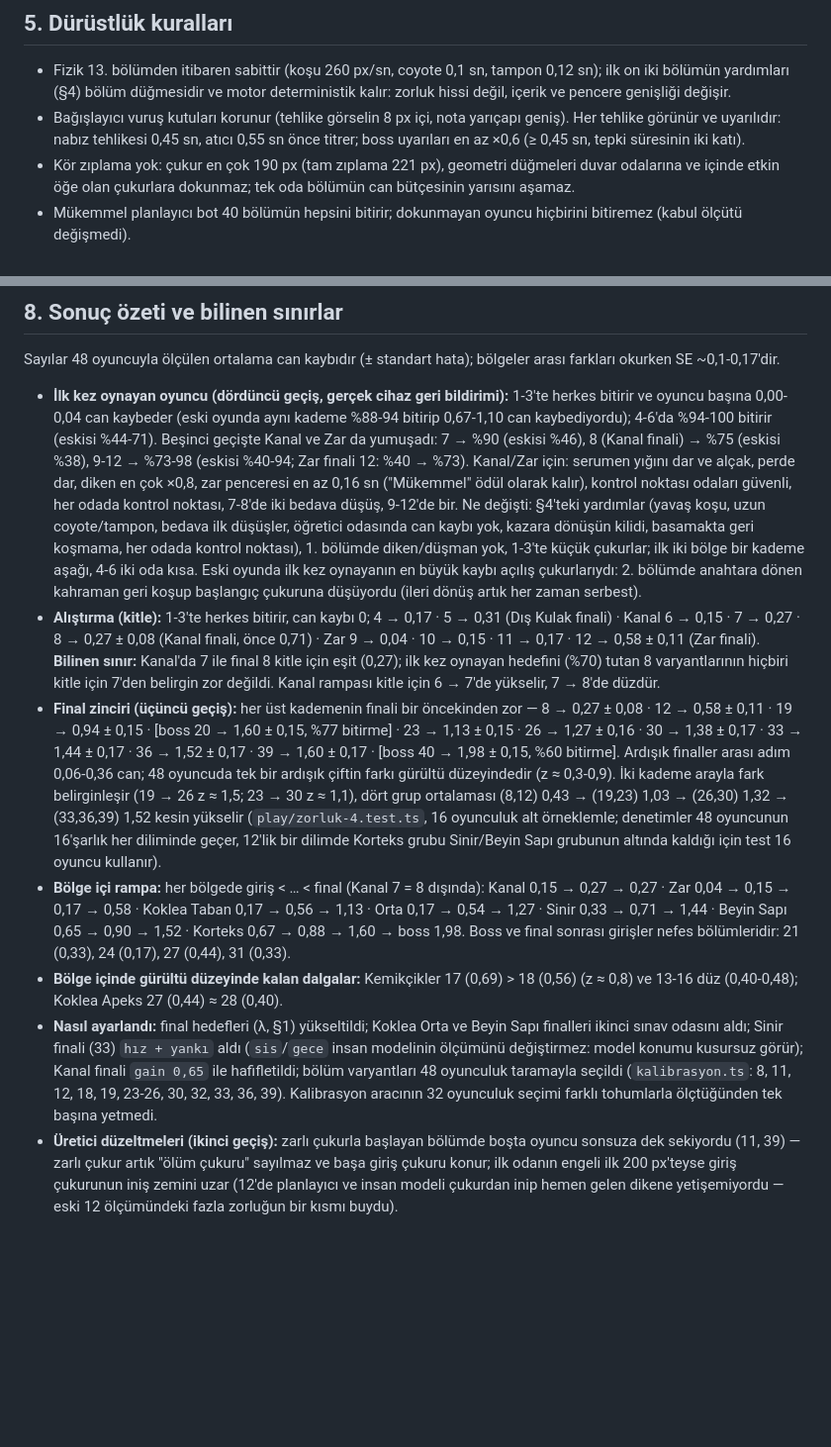
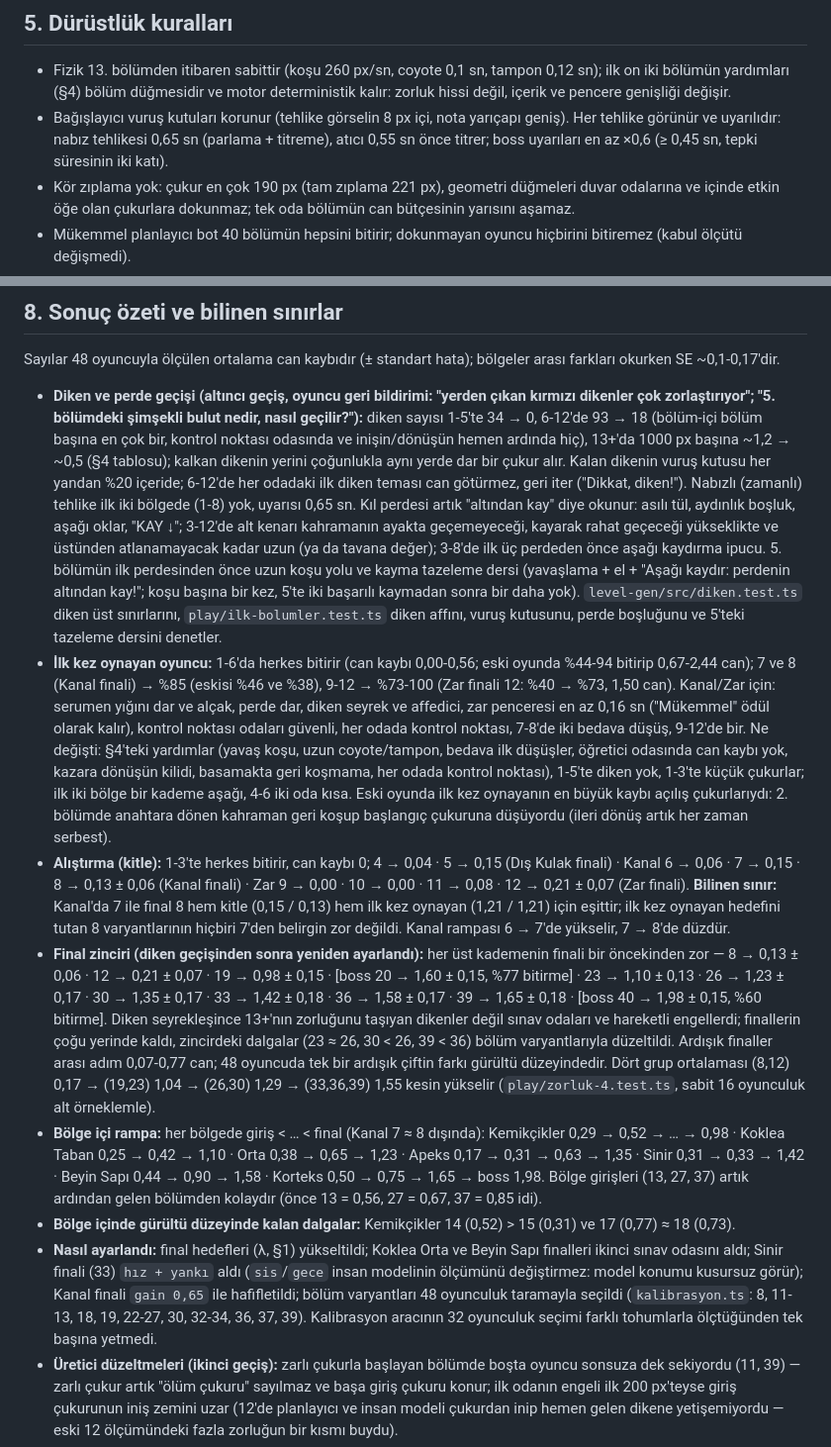
Before and after one commit to aihearX/Oyun, a Markdown page: docs/12-zorluk-egrisi.md, 2 parts joined by grey strips. Shown at 99% size. Rendered like a GitHub page; blank space fills up the shorter version.

```diff
--- a/docs/12-zorluk-egrisi.md
+++ b/docs/12-zorluk-egrisi.md
@@ -210,7 +242,7 @@ Profil artık yalnızca **yumuşak bir yardım**dır (`generateLevel` → `level
 - Fizik 13. bölümden itibaren sabittir (koşu 260 px/sn, coyote 0,1 sn, tampon 0,12 sn); ilk on iki bölümün yardımları (§4) bölüm
   düğmesidir ve motor deterministik kalır: zorluk hissi değil, içerik ve pencere genişliği değişir.
 - Bağışlayıcı vuruş kutuları korunur (tehlike görselin 8 px içi, nota yarıçapı geniş). Her tehlike görünür ve uyarılıdır:
-  nabız tehlikesi 0,45 sn, atıcı 0,55 sn önce titrer; boss uyarıları en az ×0,6 (≥ 0,45 sn, tepki süresinin iki katı).
+  nabız tehlikesi 0,65 sn (parlama + titreme), atıcı 0,55 sn önce titrer; boss uyarıları en az ×0,6 (≥ 0,45 sn, tepki süresinin iki katı).
 - Kör zıplama yok: çukur en çok 190 px (tam zıplama 221 px), geometri düğmeleri duvar odalarına ve içinde etkin öğe olan
   çukurlara dokunmaz; tek oda bölümün can bütçesinin yarısını aşamaz.
 - Mükemmel planlayıcı bot 40 bölümün hepsini bitirir; dokunmayan oyuncu hiçbirini bitiremez (kabul ölçütü değişmedi).
@@ -310,36 +342,45 @@ yükselir, final grupları zinciri (8,12) < (19,23) < (26,30) < (33,36,39), boss
 
 Sayılar 48 oyuncuyla ölçülen ortalama can kaybıdır (± standart hata); bölgeler arası farkları okurken SE ~0,1-0,17'dir.
 
-- **İlk kez oynayan oyuncu (dördüncü geçiş, gerçek cihaz geri bildirimi):** 1-3'te herkes bitirir ve oyuncu başına 0,00-0,04
-  can kaybeder (eski oyunda aynı kademe %88-94 bitirip 0,67-1,10 can kaybediyordu); 4-6'da %94-100 bitirir (eskisi %44-71).
-  Beşinci geçişte Kanal ve Zar da yumuşadı: 7 → %90 (eskisi %46), 8 (Kanal finali) → %75 (eskisi %38), 9-12 → %73-98
-  (eskisi %40-94; Zar finali 12: %40 → %73). Kanal/Zar için: serumen yığını dar ve alçak, perde dar, diken en çok ×0,8, zar
-  penceresi en az 0,16 sn ("Mükemmel" ödül olarak kalır), kontrol noktası odaları güvenli, her odada kontrol noktası, 7-8'de iki
-  bedava düşüş, 9-12'de bir.
+- **Diken ve perde geçişi (altıncı geçiş, oyuncu geri bildirimi: "yerden çıkan kırmızı dikenler çok zorlaştırıyor"; "5. bölümdeki
+  şimşekli bulut nedir, nasıl geçilir?"):** diken sayısı 1-5'te 34 → 0, 6-12'de 93 → 18 (bölüm-içi bölüm başına en çok bir,
+  kontrol noktası odasında ve inişin/dönüşün hemen ardında hiç), 13+'da 1000 px başına ~1,2 → ~0,5 (§4 tablosu); kalkan dikenin
+  yerini çoğunlukla aynı yerde dar bir çukur alır. Kalan dikenin vuruş kutusu her yandan %20 içeride; 6-12'de her odadaki ilk
+  diken teması can götürmez, geri iter ("Dikkat, diken!"). Nabızlı (zamanlı) tehlike ilk iki bölgede (1-8) yok, uyarısı 0,65 sn.
+  Kıl perdesi artık "altından kay" diye okunur: asılı tül, aydınlık boşluk, aşağı oklar, "KAY ↓"; 3-12'de alt kenarı kahramanın
+  ayakta geçemeyeceği, kayarak rahat geçeceği yükseklikte ve üstünden atlanamayacak kadar uzun (ya da tavana değer); 3-8'de ilk
+  üç perdeden önce aşağı kaydırma ipucu. 5. bölümün ilk perdesinden önce uzun koşu yolu ve kayma tazeleme dersi (yavaşlama + el +
+  "Aşağı kaydır: perdenin altından kay!"; koşu başına bir kez, 5'te iki başarılı kaymadan sonra bir daha yok).
+  `level-gen/src/diken.test.ts` diken üst sınırlarını, `play/ilk-bolumler.test.ts` diken affını, vuruş kutusunu, perde boşluğunu
+  ve 5'teki tazeleme dersini denetler.
+- **İlk kez oynayan oyuncu:** 1-6'da herkes bitirir (can kaybı 0,00-0,56; eski oyunda %44-94 bitirip 0,67-2,44 can); 7 ve 8
+  (Kanal finali) → %85 (eskisi %46 ve %38), 9-12 → %73-100 (Zar finali 12: %40 → %73, 1,50 can). Kanal/Zar için: serumen yığını
+  dar ve alçak, perde dar, diken seyrek ve affedici, zar penceresi en az 0,16 sn ("Mükemmel" ödül olarak kalır), kontrol noktası
+  odaları güvenli, her odada kontrol noktası, 7-8'de iki bedava düşüş, 9-12'de bir.
   Ne değişti: §4'teki yardımlar (yavaş koşu, uzun coyote/tampon, bedava ilk düşüşler, öğretici odasında can kaybı yok,
-  kazara dönüşün kilidi, basamakta geri koşmama, her odada kontrol noktası), 1. bölümde diken/düşman yok, 1-3'te küçük çukurlar;
+  kazara dönüşün kilidi, basamakta geri koşmama, her odada kontrol noktası), 1-5'te diken yok, 1-3'te küçük çukurlar;
   ilk iki bölge bir kademe aşağı, 4-6 iki oda kısa. Eski oyunda ilk kez oynayanın en büyük kaybı açılış çukurlarıydı: 2.
   bölümde anahtara dönen kahraman geri koşup başlangıç çukuruna düşüyordu (ileri dönüş artık her zaman serbest).
-- **Alıştırma (kitle):** 1-3'te herkes bitirir, can kaybı 0; 4 → 0,17 · 5 → 0,31 (Dış Kulak finali) · Kanal 6 → 0,15 ·
-  7 → 0,27 · 8 → 0,27 ± 0,08 (Kanal finali, önce 0,71) · Zar 9 → 0,04 · 10 → 0,15 · 11 → 0,17 · 12 → 0,58 ± 0,11 (Zar finali).
-  **Bilinen sınır:** Kanal'da 7 ile final 8 kitle için eşit (0,27); ilk kez oynayan hedefini (%70) tutan 8 varyantlarının hiçbiri
-  kitle için 7'den belirgin zor değildi. Kanal rampası kitle için 6 → 7'de yükselir, 7 → 8'de düzdür.
-- **Final zinciri (üçüncü geçiş):** her üst kademenin finali bir öncekinden zor — 8 → 0,27 ± 0,08 · 12 → 0,58 ± 0,11 ·
-  19 → 0,94 ± 0,15 · [boss 20 → 1,60 ± 0,15, %77 bitirme] · 23 → 1,13 ± 0,15 · 26 → 1,27 ± 0,16 · 30 → 1,38 ± 0,17 ·
-  33 → 1,44 ± 0,17 · 36 → 1,52 ± 0,17 · 39 → 1,60 ± 0,17 · [boss 40 → 1,98 ± 0,15, %60 bitirme]. Ardışık finaller arası adım
-  0,06-0,36 can; 48 oyuncuda tek bir ardışık çiftin farkı gürültü düzeyindedir (z ≈ 0,3-0,9). İki kademe arayla fark belirginleşir
-  (19 → 26 z ≈ 1,5; 23 → 30 z ≈ 1,1), dört grup ortalaması (8,12) 0,43 → (19,23) 1,03 → (26,30) 1,32 → (33,36,39) 1,52 kesin yükselir
-  (`play/zorluk-4.test.ts`, 16 oyunculuk alt örneklemle; denetimler 48 oyuncunun 16'şarlık her diliminde geçer, 12'lik bir
-  dilimde Korteks grubu Sinir/Beyin Sapı grubunun altında kaldığı için test 16 oyuncu kullanır).
-- **Bölge içi rampa:** her bölgede giriş < … < final (Kanal 7 = 8 dışında): Kanal 0,15 → 0,27 → 0,27 · Zar 0,04 → 0,15 → 0,17 → 0,58 · Koklea Taban
-  0,17 → 0,56 → 1,13 · Orta 0,17 → 0,54 → 1,27 · Sinir 0,33 → 0,71 → 1,44 · Beyin Sapı 0,65 → 0,90 → 1,52 · Korteks 0,67 → 0,88
-  → 1,60 → boss 1,98. Boss ve final sonrası girişler nefes bölümleridir: 21 (0,33), 24 (0,17), 27 (0,44), 31 (0,33).
-- **Bölge içinde gürültü düzeyinde kalan dalgalar:** Kemikçikler 17 (0,69) > 18 (0,56) (z ≈ 0,8) ve 13-16 düz (0,40-0,48);
-  Koklea Apeks 27 (0,44) ≈ 28 (0,40).
+- **Alıştırma (kitle):** 1-3'te herkes bitirir, can kaybı 0; 4 → 0,04 · 5 → 0,15 (Dış Kulak finali) · Kanal 6 → 0,06 ·
+  7 → 0,15 · 8 → 0,13 ± 0,06 (Kanal finali) · Zar 9 → 0,00 · 10 → 0,00 · 11 → 0,08 · 12 → 0,21 ± 0,07 (Zar finali).
+  **Bilinen sınır:** Kanal'da 7 ile final 8 hem kitle (0,15 / 0,13) hem ilk kez oynayan (1,21 / 1,21) için eşittir; ilk kez
+  oynayan hedefini tutan 8 varyantlarının hiçbiri 7'den belirgin zor değildi. Kanal rampası 6 → 7'de yükselir, 7 → 8'de düzdür.
+- **Final zinciri (diken geçişinden sonra yeniden ayarlandı):** her üst kademenin finali bir öncekinden zor — 8 → 0,13 ± 0,06 ·
+  12 → 0,21 ± 0,07 · 19 → 0,98 ± 0,15 · [boss 20 → 1,60 ± 0,15, %77 bitirme] · 23 → 1,10 ± 0,13 · 26 → 1,23 ± 0,17 ·
+  30 → 1,35 ± 0,17 · 33 → 1,42 ± 0,18 · 36 → 1,58 ± 0,17 · 39 → 1,65 ± 0,18 · [boss 40 → 1,98 ± 0,15, %60 bitirme]. Diken
+  seyrekleşince 13+'nın zorluğunu taşıyan dikenler değil sınav odaları ve hareketli engellerdi; finallerin çoğu yerinde kaldı,
+  zincirdeki dalgalar (23 ≈ 26, 30 < 26, 39 < 36) bölüm varyantlarıyla düzeltildi. Ardışık finaller arası adım 0,07-0,77 can;
+  48 oyuncuda tek bir ardışık çiftin farkı gürültü düzeyindedir. Dört grup ortalaması (8,12) 0,17 → (19,23) 1,04 → (26,30) 1,29
+  → (33,36,39) 1,55 kesin yükselir (`play/zorluk-4.test.ts`, sabit 16 oyunculuk alt örneklemle).
+- **Bölge içi rampa:** her bölgede giriş < … < final (Kanal 7 ≈ 8 dışında): Kemikçikler 0,29 → 0,52 → … → 0,98 · Koklea Taban
+  0,25 → 0,42 → 1,10 · Orta 0,38 → 0,65 → 1,23 · Apeks 0,17 → 0,31 → 0,63 → 1,35 · Sinir 0,31 → 0,33 → 1,42 · Beyin Sapı
+  0,44 → 0,90 → 1,58 · Korteks 0,50 → 0,75 → 1,65 → boss 1,98. Bölge girişleri (13, 27, 37) artık ardından gelen bölümden
+  kolaydır (önce 13 = 0,56, 27 = 0,67, 37 = 0,85 idi).
+- **Bölge içinde gürültü düzeyinde kalan dalgalar:** Kemikçikler 14 (0,52) > 15 (0,31) ve 17 (0,77) ≈ 18 (0,73).
 - **Nasıl ayarlandı:** final hedefleri (λ, §1) yükseltildi; Koklea Orta ve Beyin Sapı finalleri ikinci sınav odasını aldı;
   Sinir finali (33) `hız + yankı` aldı (`sis`/`gece` insan modelinin ölçümünü değiştirmez: model konumu kusursuz görür); Kanal
-  finali `gain 0,65` ile hafifletildi; bölüm varyantları 48 oyunculuk taramayla seçildi (`kalibrasyon.ts`: 8, 11, 12, 18, 19,
-  23-26, 30, 32, 33, 36, 39). Kalibrasyon aracının 32 oyunculuk seçimi farklı tohumlarla ölçtüğünden tek başına yetmedi.
+  finali `gain 0,65` ile hafifletildi; bölüm varyantları 48 oyunculuk taramayla seçildi (`kalibrasyon.ts`: 8, 11-13, 18, 19,
+  22-27, 30, 32-34, 36, 37, 39). Kalibrasyon aracının 32 oyunculuk seçimi farklı tohumlarla ölçtüğünden tek başına yetmedi.
 - **Üretici düzeltmeleri (ikinci geçiş):** zarlı çukurla başlayan bölümde boşta oyuncu sonsuza dek sekiyordu (11, 39) — zarlı çukur
   artık "ölüm çukuru" sayılmaz ve başa giriş çukuru konur; ilk odanın engeli ilk 200 px'teyse giriş çukurunun iniş zemini uzar
   (12'de planlayıcı ve insan modeli çukurdan inip hemen gelen dikene yetişemiyordu — eski 12 ölçümündeki fazla zorluğun bir kısmı
```
Also changed, not shown: other parts of docs/12-zorluk-egrisi.md (+77 -45 lines), docs/img/perde-once.png (added), docs/img/perde-sonra.png (added), 16 other files.
